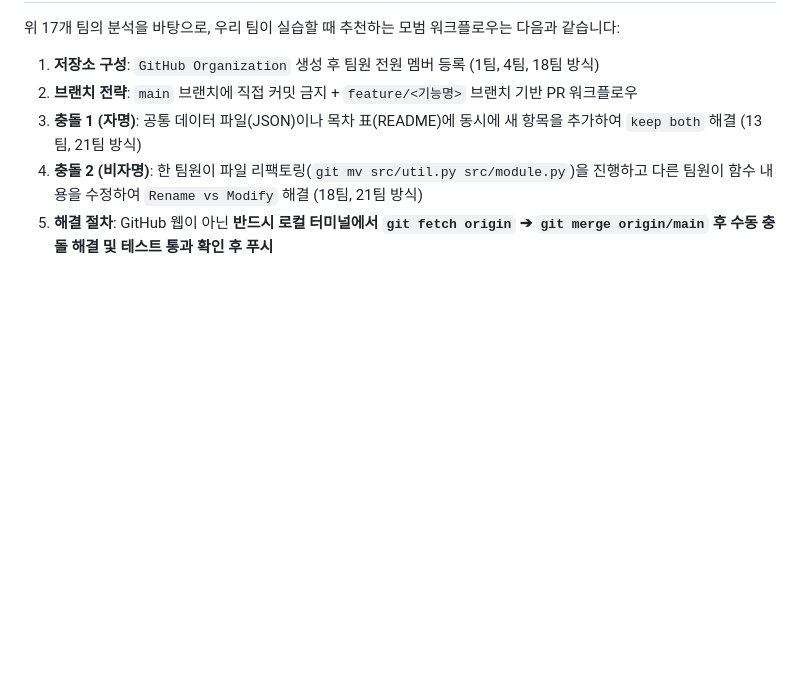
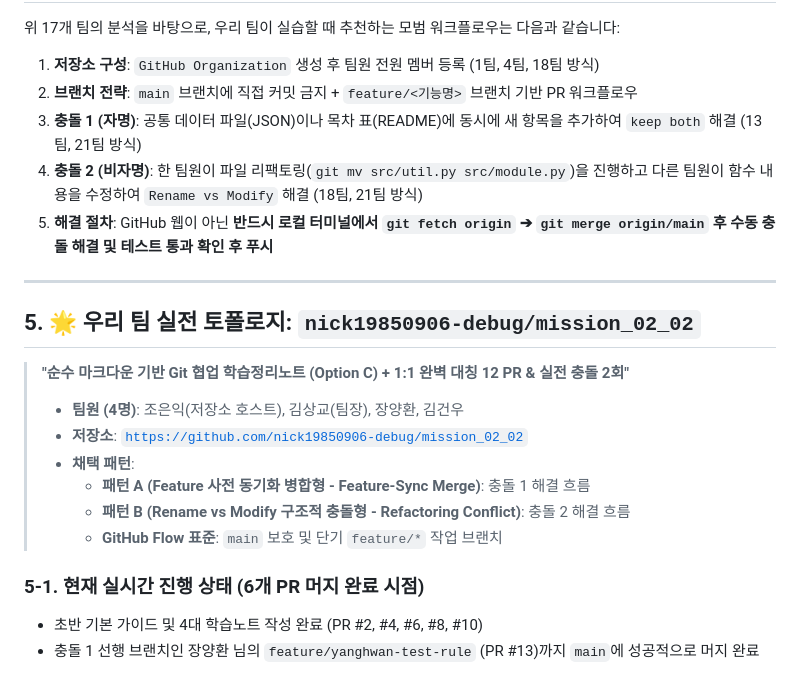
Before and after one commit to papawolf42/Codyssey-B2-2-Make-Program-With-Friends, a Markdown page: docs/0007_b2-2-teams-git-graphs.md, the part around one of its changes. Drawn GitHub-style; blank space fills up the shorter version.

Commit message:
docs: Append Section 5 with real and completed Git Graph for our team (mission_02_02)

```diff
--- a/docs/0007_b2-2-teams-git-graphs.md
+++ b/docs/0007_b2-2-teams-git-graphs.md
@@ -868,3 +868,20 @@ gitGraph
 3. **충돌 1 (자명)**: 공통 데이터 파일(JSON)이나 목차 표(README)에 동시에 새 항목을 추가하여 `keep both` 해결 (13팀, 21팀 방식)
 4. **충돌 2 (비자명)**: 한 팀원이 파일 리팩토링(`git mv src/util.py src/module.py`)을 진행하고 다른 팀원이 함수 내용을 수정하여 `Rename vs Modify` 해결 (18팀, 21팀 방식)
 5. **해결 절차**: GitHub 웹이 아닌 **반드시 로컬 터미널에서 `git fetch origin` ➔ `git merge origin/main` 후 수동 충돌 해결 및 테스트 통과 확인 후 푸시**
+
+---
+
+## 5. 🌟 우리 팀 실전 토폴로지: `nick19850906-debug/mission_02_02`
+
+> **"순수 마크다운 기반 Git 협업 학습정리노트 (Option C) + 1:1 완벽 대칭 12 PR & 실전 충돌 2회"**
+> - **팀원 (4명)**: 조은익(저장소 호스트), 김상교(팀장), 장양환, 김건우
+> - **저장소**: [`https://github.com/nick19850906-debug/mission_02_02`](https://github.com/nick19850906-debug/mission_02_02)
+> - **채택 패턴**:
+>   - **패턴 A (Feature 사전 동기화 병합형 - Feature-Sync Merge)**: 충돌 1 해결 흐름
+>   - **패턴 B (Rename vs Modify 구조적 충돌형 - Refactoring Conflict)**: 충돌 2 해결 흐름
+>   - **GitHub Flow 표준**: `main` 보호 및 단기 `feature/*` 작업 브랜치
+
+### 5-1. 현재 실시간 진행 상태 (6개 PR 머지 완료 시점)
+- 초반 기본 가이드 및 4대 학습노트 작성 완료 (PR #2, #4, #6, #8, #10)
+- 충돌 1 선행 브랜치인 장양환 님의 `feature/yanghwan-test-rule` (PR #13)까지 `main`에 성공적으로 머지 완료
+
```
Also changed, not shown: other parts of docs/0007_b2-2-teams-git-graphs.md (+110 -0 lines).
